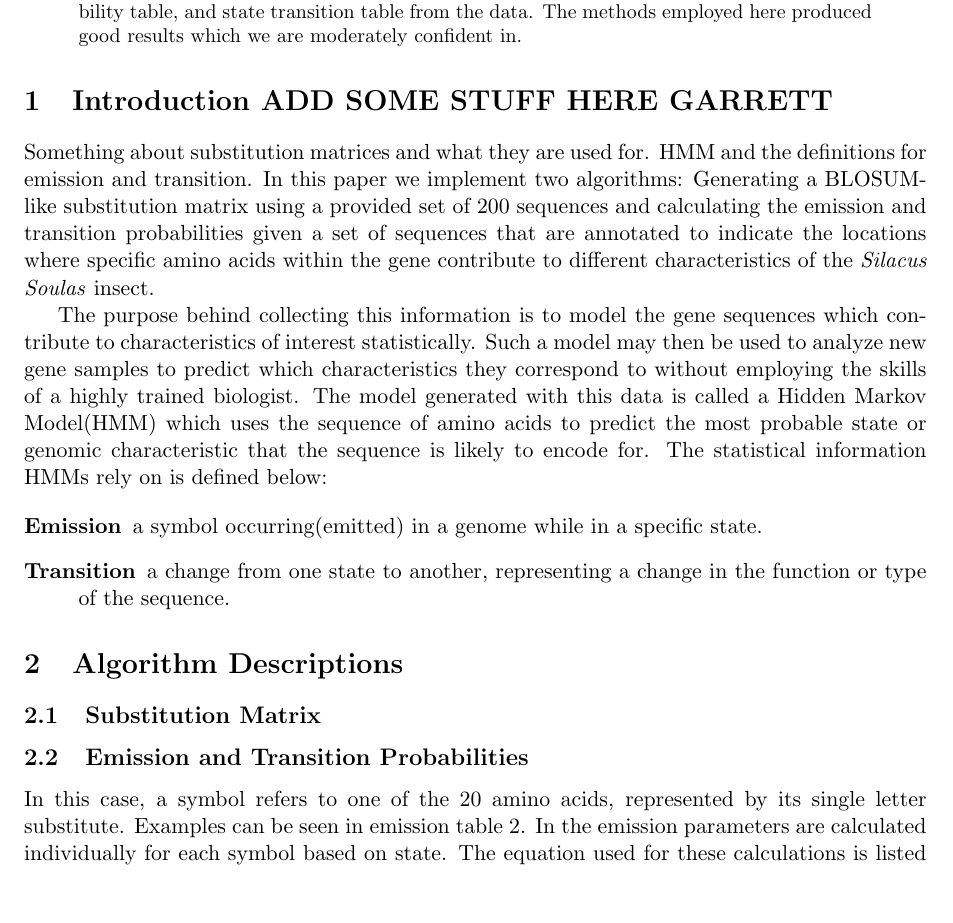
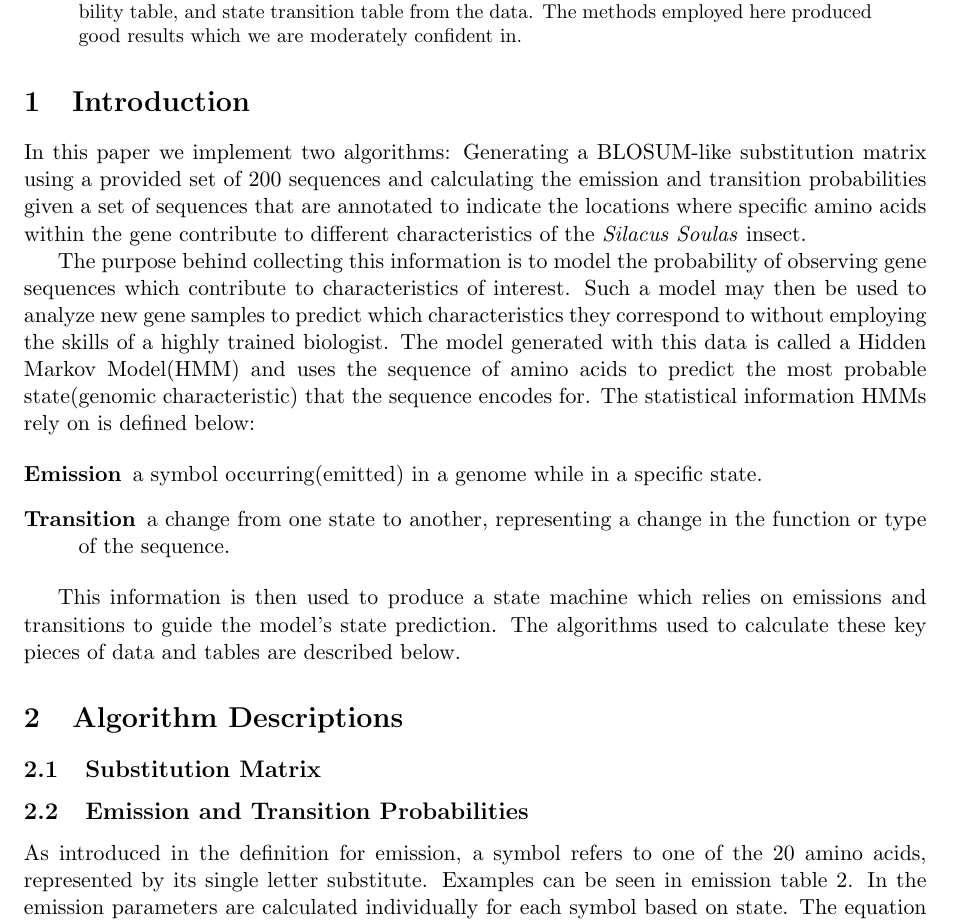
Before and after one commit to grwells/CS515_Assignment_3, a LaTeX paper (writeup/paper.tex): part of page 1 of 3, cut so that both start at the same text, the shorter picture padded with empty space. Compiled offline with pdfLaTeX.

Commit message:
added to intro

```diff
--- a/writeup/paper.tex
+++ b/writeup/paper.tex
@@ -4,7 +4,6 @@
 \usepackage{caption}
 \usepackage{subcaption}
 
-\usepackage{siunitx}
 \title{3: Project Write-up}
 \author{
 Jacob Friedberg \\
@@ -21,16 +20,18 @@ Garrett Wells \\
     \noindent This project used techniques presented in the course to estimate parameters for a Hidden Markov Model of the provided data set. We prepared a substitution matrix, emission probability table, and state transition table from the data. The methods employed here produced good results which we are moderately confident in.
 \end{abstract}
 
-\section{Introduction ADD SOME STUFF HERE GARRETT}
+\section{Introduction}
+In this paper we implement two algorithms: Generating a BLOSUM-like substitution matrix using a provided set of 200 sequences and calculating the emission and transition probabilities given a set of sequences that are annotated to indicate the locations where specific amino acids within the gene contribute to different characteristics of the \textit{Silacus Soulas} insect.
 
-Something about substitution matrices and what they are used for. HMM and the definitions for emission and transition. In this paper we implement two algorithms: Generating a BLOSUM-like substitution matrix using a provided set of 200 sequences and calculating the emission and transition probabilities given a set of sequences that are annotated to indicate the locations where specific amino acids within the gene contribute to different characteristics of the \textit{Silacus Soulas} insect.
+The purpose behind collecting this information is to model the probability of observing gene sequences which contribute to characteristics of interest. Such a model may then be used to analyze new gene samples to predict which characteristics they correspond to without employing the skills of a highly trained biologist. The model generated with this data is called a Hidden Markov Model(HMM) and uses the sequence of amino acids to predict the most probable state(genomic characteristic) that the sequence encodes for. The statistical information HMMs rely on is defined below:
 
-The purpose behind collecting this information is to model the gene sequences which contribute to characteristics of interest statistically. Such a model may then be used to analyze new gene samples to predict which characteristics they correspond to without employing the skills of a highly trained biologist. The model generated with this data is called a Hidden Markov Model(HMM) which uses the sequence of amino acids to predict the most probable state or genomic characteristic that the sequence is likely to encode for. The statistical information HMMs rely on is defined below:
 
 \begin{description}
     \item[Emission] a symbol occurring(emitted) in a genome while in a specific state.
     \item[Transition] a change from one state to another, representing a change in the function or type of the sequence.
 \end{description}
+
+This information is then used to produce a state machine which relies on emissions and transitions to guide the model's state prediction. The algorithms used to calculate these key pieces of data and tables are described below.
 
 
 \section{Algorithm Descriptions}
@@ -71,7 +72,7 @@ The purpose behind collecting this information is to model the gene sequences wh
 
 \subsection{Emission and Transition Probabilities}
 
-In this case, a symbol refers to one of the 20 amino acids, represented by its single letter substitute. Examples can be seen in emission table \ref{emissions}. In the emission parameters are calculated individually for each symbol based on state. The equation used for these calculations is listed below. The term, $e_{s_{x}symbol_y}$, represents the number of occurrences of $symbol_y$ in state $s_x$. This term is divided by all occurrences of any symbol in state $s_x$ to produce a probability of seeing $symbol_y$ in $s_x$.
+As introduced in the definition for emission, a symbol refers to one of the 20 amino acids, represented by its single letter substitute. Examples can be seen in emission table \ref{emissions}. In the emission parameters are calculated individually for each symbol based on state. The equation used for these calculations is listed below. The term, $e_{s_{x}symbol_y}$, represents the number of occurrences of $symbol_y$ in state $s_x$. This term is divided by all occurrences of any symbol in state $s_x$ to produce a probability of seeing $symbol_y$ in $s_x$.
 
 \begin{equation}
     \frac{e_{s_{x}symbol_y}}{\sum_{k=1}^n e_{s_xsymbol_k}}
```
Also changed, not shown: writeup/paper.pdf.
